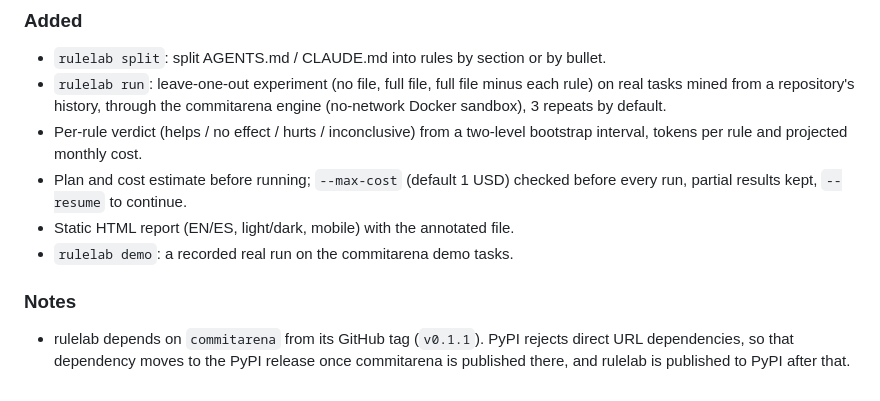
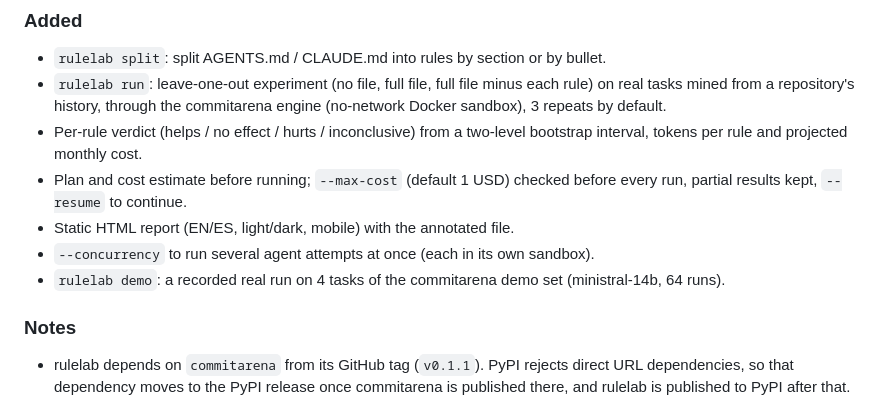
Before and after one commit to diegoperezg7/rulelab, a Markdown page: CHANGELOG.md, the part around the change. Rendered like a GitHub page.

```diff
--- a/CHANGELOG.md
+++ b/CHANGELOG.md
@@ -16,7 +16,8 @@ All notable changes to this project are documented here. The format follows
 - Plan and cost estimate before running; `--max-cost` (default 1 USD) checked before every run,
   partial results kept, `--resume` to continue.
 - Static HTML report (EN/ES, light/dark, mobile) with the annotated file.
-- `rulelab demo`: a recorded real run on the commitarena demo tasks.
+- `--concurrency` to run several agent attempts at once (each in its own sandbox).
+- `rulelab demo`: a recorded real run on 4 tasks of the commitarena demo set (ministral-14b, 64 runs).
 
 ### Notes
 - rulelab depends on `commitarena` from its GitHub tag (`v0.1.1`). PyPI rejects direct URL
```
Also changed, not shown: README.es.md (+34 -29 lines), README.md (+34 -27 lines), docs/assets/demo.gif, docs/assets/report-dark.png, docs/assets/report-light.png, docs/assets/report-mobile.png, 1 other file.
